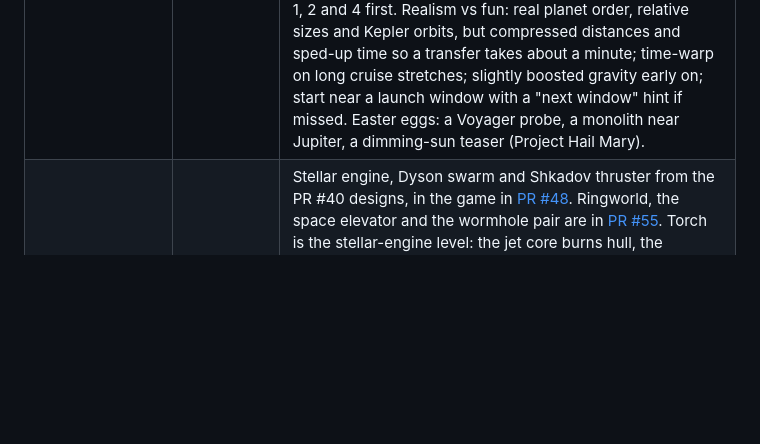
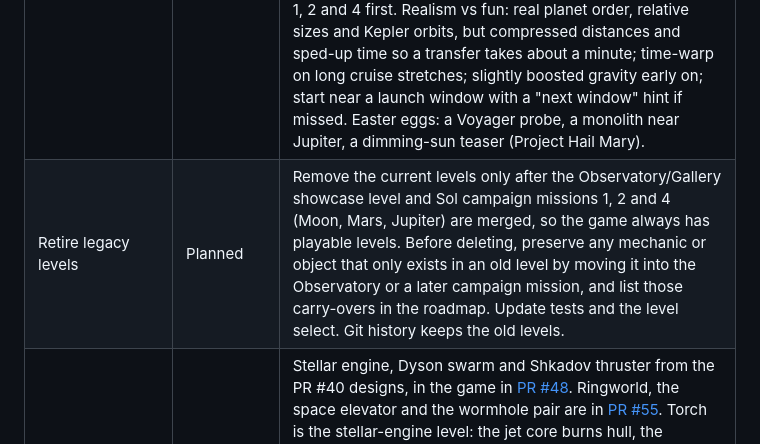
Before and after one commit to stepwaec/slingshot, a Markdown page: docs/ROADMAP.md, the part around the change. Drawn GitHub-style; blank space fills up the shorter version.

Commit message:
Add the Retire legacy levels work package. (#58)
Current levels stay until the Observatory showcase and Sol missions 1, 2 and 4 are merged. Carry-overs, tests and the level select are part of the removal.

Co-authored-by: Cursor Agent <cursoragent@cursor.com>
Co-authored-by: Stephan <stepwaec@users.noreply.github.com>

```diff
--- a/docs/ROADMAP.md
+++ b/docs/ROADMAP.md
@@ -41,6 +41,7 @@ Note on numbering: Brainstormer's first draft called the flight loop "WP2" and r
 | WP15: galaxy map | Planned | A galaxy-scale mission map where galaxies move relative to each other; each level stays one solar system. |
 | Orbit capture | Planned | Scheduled after the remaining megastructures (ringworld, space elevator, wormhole pair) and the #36 visuals ([PR #36](https://github.com/stepwaec/slingshot/pull/36)), before WP12-follow-ups/late game. A level counts as complete only when the ship reaches a stable orbit around the target, and that orbit must come from a capture burn made inside the target zone. Flybys and crashes don't count. Feedback: an "orbit stable" state, and a hint when the ship is in the zone but too fast. The prediction shows the resulting orbit. Deterministic, coordinated with LU2 moving (Kepler on-rails) targets. Scoring may reward an efficient capture burn. Acceptance: tests for capture vs flyby vs crash, and prediction matches flight. |
 | Sol campaign | Planned | Scheduled after LU2 (moving bodies, done in [PR #45](https://github.com/stepwaec/slingshot/pull/45)) and Orbit capture. It depends on both. The campaign opens in our solar system with the real Sun and planets, all moving from level 1, then ventures out to the existing star levels. Draft missions: (1) Moon orbit, a tutorial for burning and capturing into orbit; (2) Mars transfer, the first launch window, lead a moving target; (3) Venus slingshot inward to Mercury, with solar heat; (4) Jupiter assist with a radiation belt; (5) Saturn's rings and a Titan capture; (6) Kuiper belt and heliopause as the jump to the star levels. Build missions 1, 2 and 4 first. Realism vs fun: real planet order, relative sizes and Kepler orbits, but compressed distances and sped-up time so a transfer takes about a minute; time-warp on long cruise stretches; slightly boosted gravity early on; start near a launch window with a "next window" hint if missed. Easter eggs: a Voyager probe, a monolith near Jupiter, a dimming-sun teaser (Project Hail Mary). |
+| Retire legacy levels | Planned | Remove the current levels only after the Observatory/Gallery showcase level and Sol campaign missions 1, 2 and 4 (Moon, Mars, Jupiter) are merged, so the game always has playable levels. Before deleting, preserve any mechanic or object that only exists in an old level by moving it into the Observatory or a later campaign mission, and list those carry-overs in the roadmap. Update tests and the level select. Git history keeps the old levels. |
 | Late game: easter eggs and megastructures (after WP13) | In progress, opened 2026-10-30 in [PR #55](https://github.com/stepwaec/slingshot/pull/55) | Stellar engine, Dyson swarm and Shkadov thruster from the PR #40 designs, in the game in [PR #48](https://github.com/stepwaec/slingshot/pull/48). Ringworld, the space elevator and the wormhole pair are in [PR #55](https://github.com/stepwaec/slingshot/pull/55). Torch is the stellar-engine level: the jet core burns hull, the margins refill fuel, and the stream pushes the ship. A Dyson swarm multiplies that star's solar recharge by 1 − coverage and nicks hull on a collector shell. A Shkadov mirror is solid, and every body drifts toward it. Ringworld, the space elevator and the wormhole pair share one geometry module with the drawing. Hoop crosses two gaps in a solid ring (the ring's own pull cancels at the centre and points outward inside). Cable starts on the counterweight and leaves at ω × r; the tether itself crashes. Fold enters a wormhole mouth and comes out of the other with its speed kept and its heading turned; the exit adds its clock offset to outside time, and the trip back subtracts it. Easter eggs are still undecided. |
 
 ## Living universe
```
